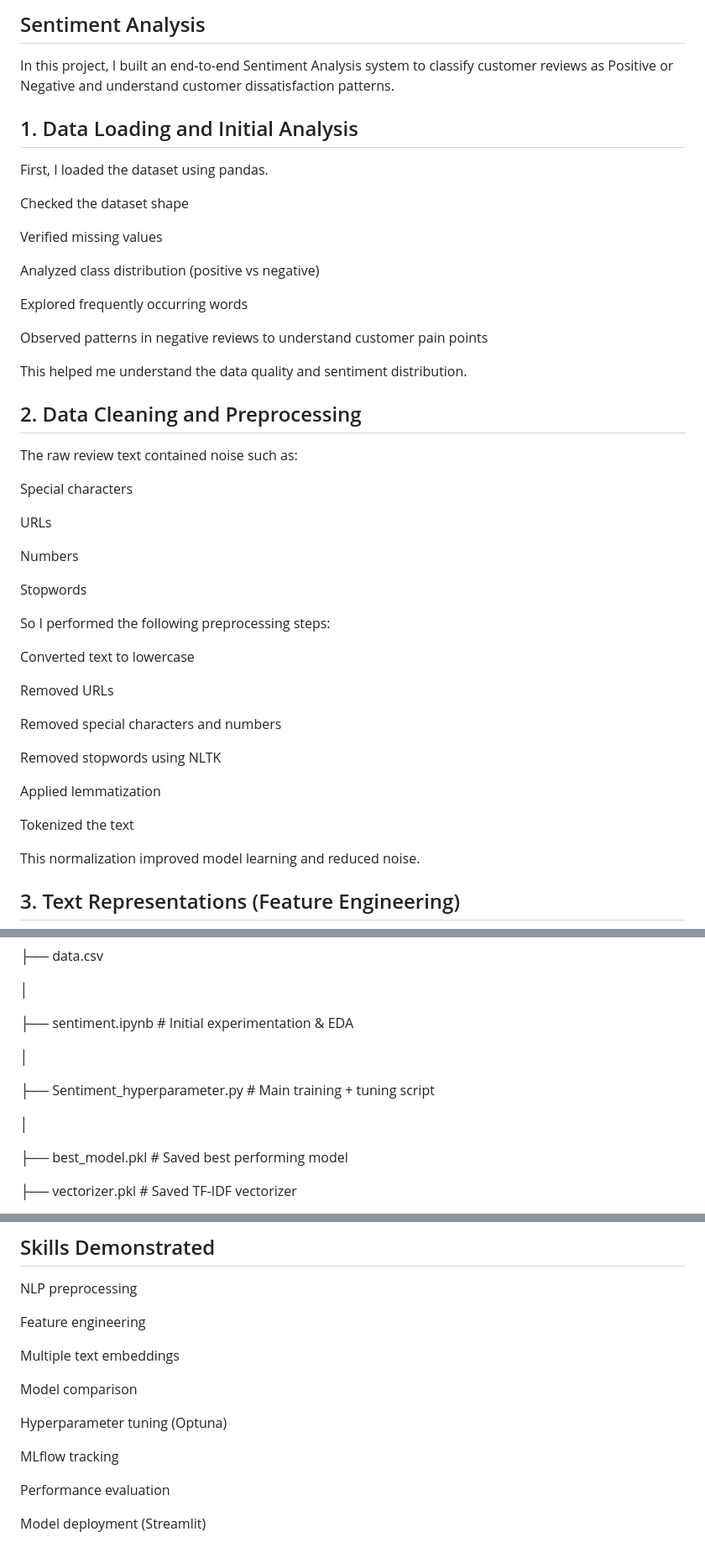
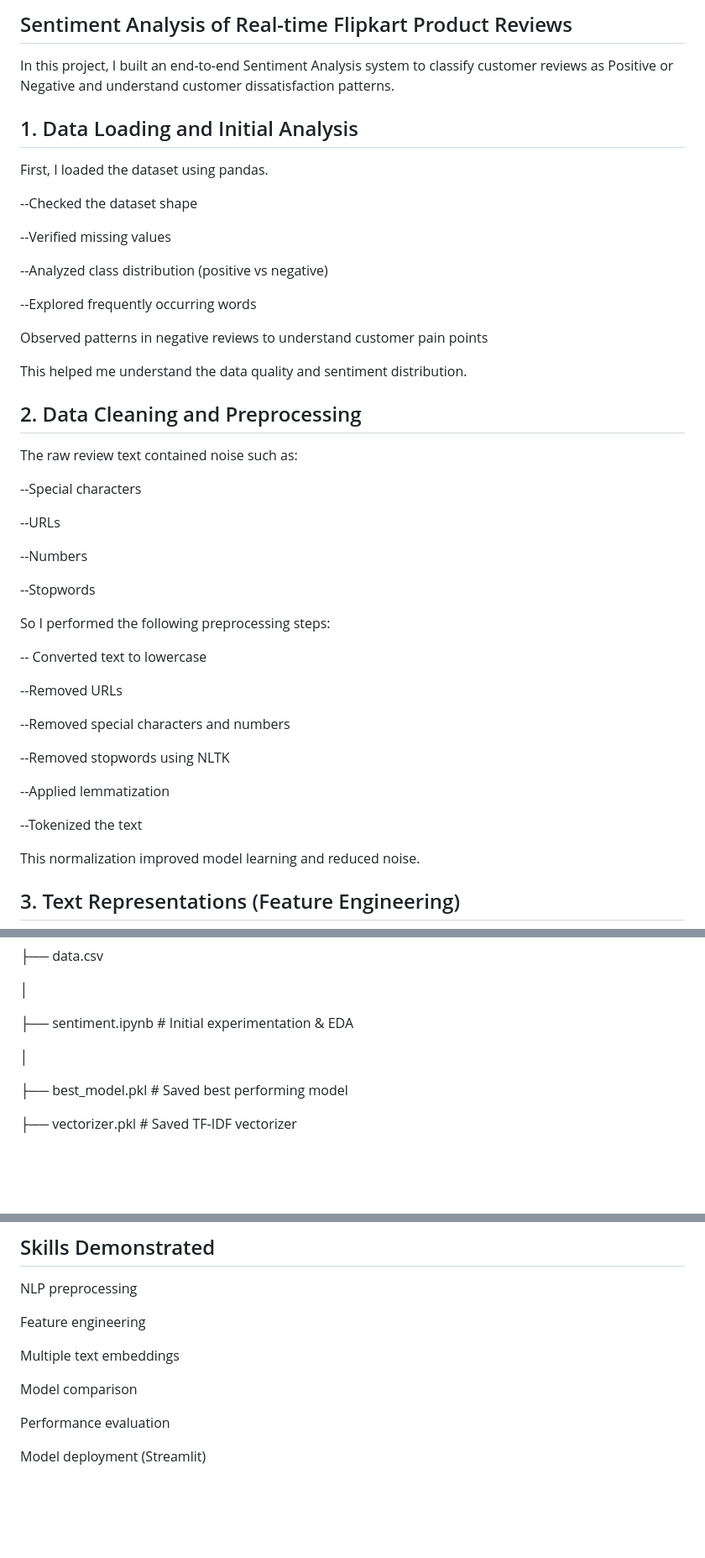
Before and after one commit to Dhanalaxmi3103/Innomatics_Research_Labs_Internship, a Markdown page: Sentiment Analysis of Flipkart Products/README.md, 3 parts joined by grey strips. Shown at 84% size. GitHub-like rendering; blank space fills up the shorter version.

```diff
--- a/Sentiment Analysis of Flipkart Products/README.md
+++ b/Sentiment Analysis of Flipkart Products/README.md
@@ -1,4 +1,4 @@
-## Sentiment Analysis
+## Sentiment Analysis of Real-time Flipkart Product Reviews
 
 In this project, I built an end-to-end Sentiment Analysis system to classify customer reviews as Positive or Negative and understand customer dissatisfaction patterns.
 
@@ -7,13 +7,13 @@ In this project, I built an end-to-end Sentiment Analysis system to classify cus
 First, I loaded the dataset using pandas.
 
 
-  Checked the dataset shape
+  --Checked the dataset shape
 
-  Verified missing values
+  --Verified missing values
 
-  Analyzed class distribution (positive vs negative)
+  --Analyzed class distribution (positive vs negative)
 
-  Explored frequently occurring words
+  --Explored frequently occurring words
 
 Observed patterns in negative reviews to understand customer pain points
 
@@ -23,27 +23,27 @@ This helped me understand the data quality and sentiment distribution.
 
 The raw review text contained noise such as:
 
-  Special characters
+  --Special characters
 
-  URLs
+  --URLs
 
-  Numbers
+  --Numbers
 
-  Stopwords
+  --Stopwords
 
 So I performed the following preprocessing steps:
 
-  Converted text to lowercase
+ -- Converted text to lowercase
 
-  Removed URLs
+  --Removed URLs
 
-  Removed special characters and numbers
+  --Removed special characters and numbers
 
-  Removed stopwords using NLTK
+  --Removed stopwords using NLTK
 
-  Applied lemmatization
+  --Applied lemmatization
 
-  Tokenized the text
+  --Tokenized the text
 
 This normalization improved model learning and reduced noise.
 
@@ -192,10 +173,6 @@ Sentiment Analysis of Flipkart Product/
 
 │
 
-├── Sentiment_hyperparameter.py     # Main training + tuning script
-
-│
-
 ├── best_model.pkl                  # Saved best performing model
 
 ├── vectorizer.pkl                  # Saved TF-IDF vectorizer
@@ -225,10 +202,6 @@ Sentiment Analysis of Flipkart Product/
 
   Model comparison
 
-  Hyperparameter tuning (Optuna)
-
-  MLflow tracking
-
   Performance evaluation
 
   Model deployment (Streamlit)
```
Also changed, not shown: other parts of Sentiment Analysis of Flipkart Products/README.md (+0 -19 lines).
